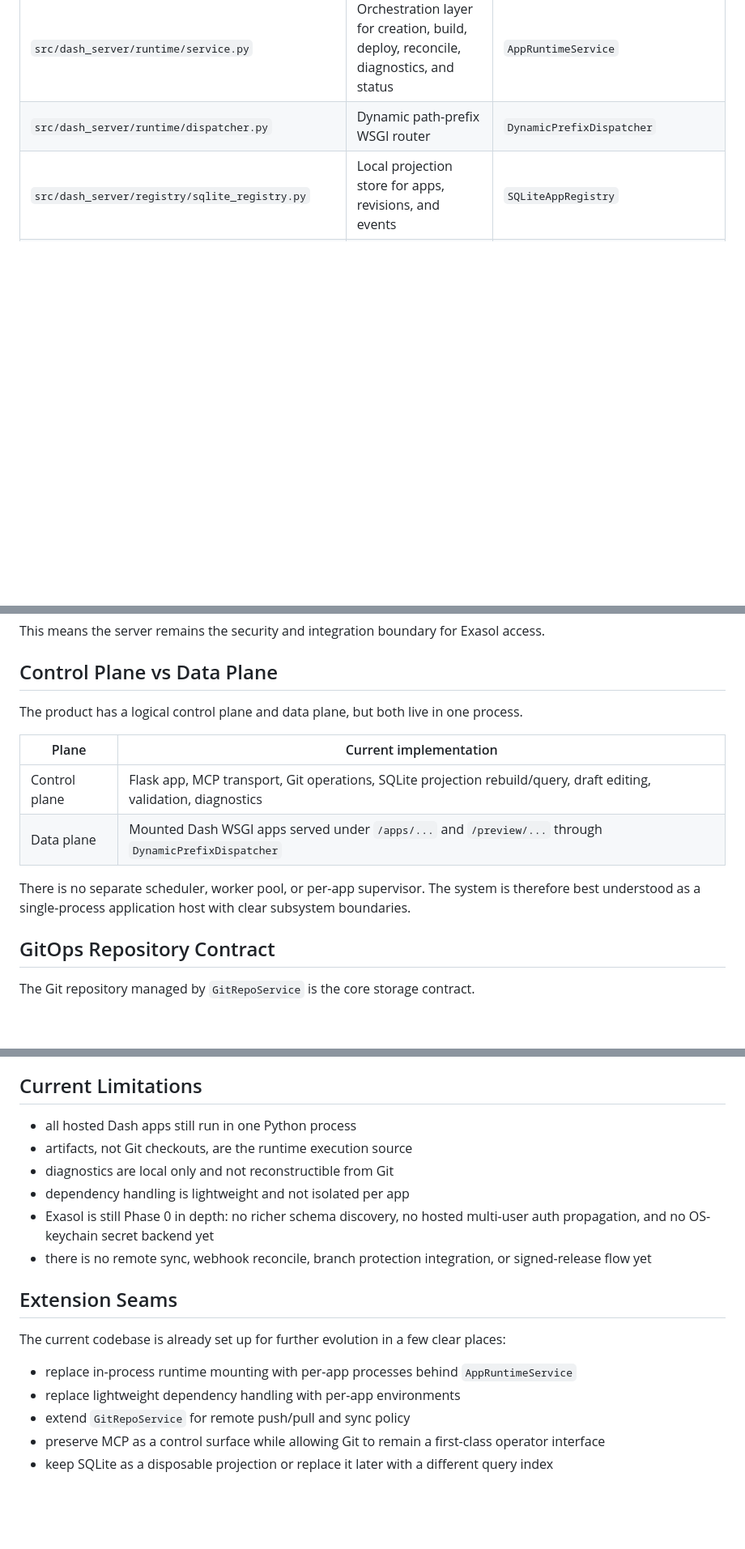
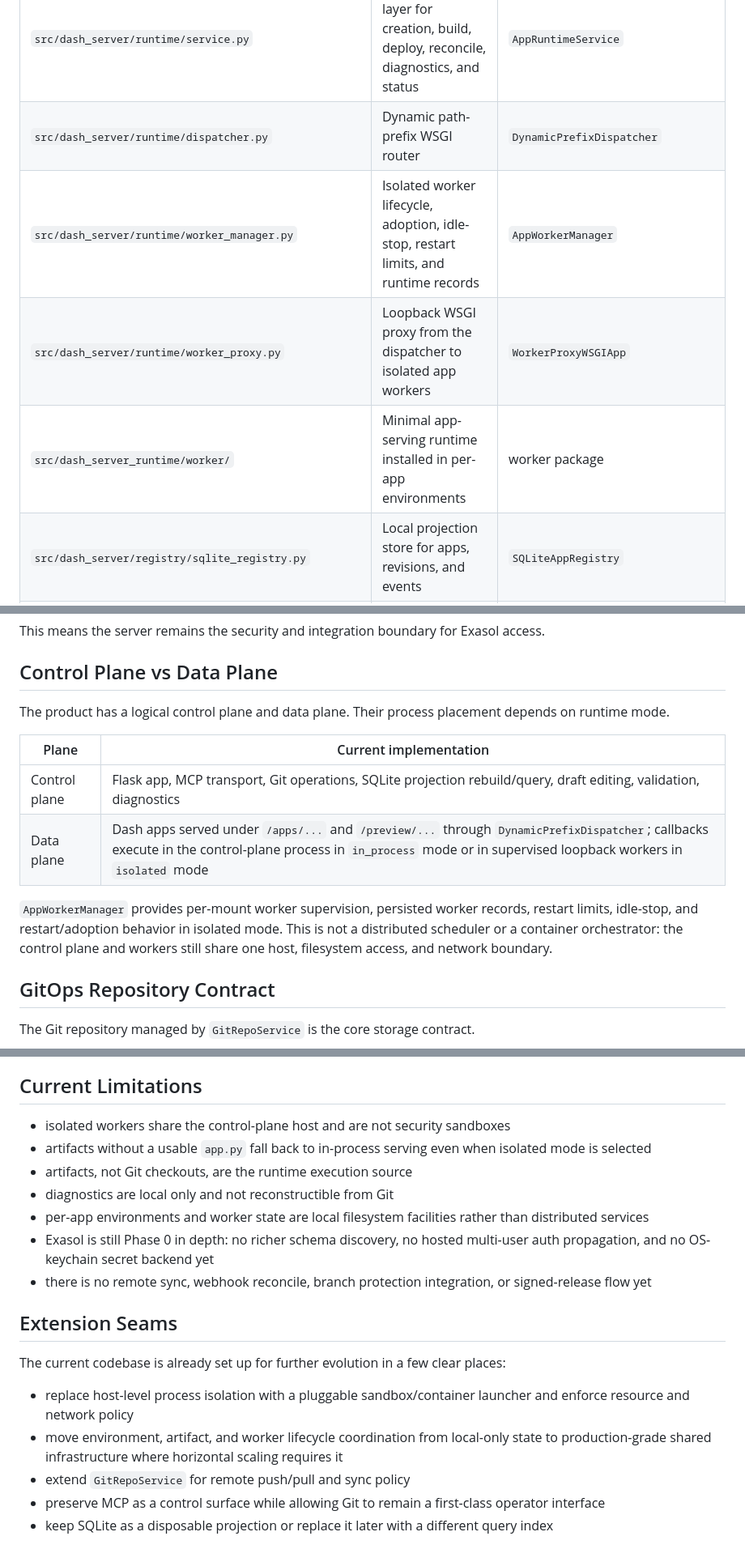
Before and after one commit to exasol-labs/dash-server, a Markdown page: docs/architecture.md, 3 parts joined by grey strips. Shown at 81% size. Drawn GitHub-style; blank space fills up the shorter version.

```diff
--- a/docs/architecture.md
+++ b/docs/architecture.md
@@ -50,6 +56,9 @@ The current architecture is concentrated in these modules:
 | `src/dash_server/mcp/server.py` | MCP JSON-RPC server, tools, resources, payload shaping | `MCPServer` |
 | `src/dash_server/runtime/service.py` | Orchestration layer for creation, build, deploy, reconcile, diagnostics, and status | `AppRuntimeService` |
 | `src/dash_server/runtime/dispatcher.py` | Dynamic path-prefix WSGI router | `DynamicPrefixDispatcher` |
+| `src/dash_server/runtime/worker_manager.py` | Isolated worker lifecycle, adoption, idle-stop, restart limits, and runtime records | `AppWorkerManager` |
+| `src/dash_server/runtime/worker_proxy.py` | Loopback WSGI proxy from the dispatcher to isolated app workers | `WorkerProxyWSGIApp` |
+| `src/dash_server_runtime/worker/` | Minimal app-serving runtime installed in per-app environments | worker package |
 | `src/dash_server/registry/sqlite_registry.py` | Local projection store for apps, revisions, and events | `SQLiteAppRegistry` |
 | `src/dash_server/registry/models.py` | Domain models for app, revision, exposure, and event rows | `HostedApp`, `AppRevision`, `AppEvent`, `AppManifest` |
 | `src/dash_server/workspace/service.py` | Draft workspace file operations, validation, import smoke check, snapshotting | `WorkspaceService` |
@@ -385,14 +413,17 @@ This means the server remains the security and integration boundary for Exasol a
 
 ## Control Plane vs Data Plane
 
-The product has a logical control plane and data plane, but both live in one process.
+The product has a logical control plane and data plane. Their process placement depends on runtime mode.
 
 | Plane | Current implementation |
 | --- | --- |
 | Control plane | Flask app, MCP transport, Git operations, SQLite projection rebuild/query, draft editing, validation, diagnostics |
-| Data plane | Mounted Dash WSGI apps served under `/apps/...` and `/preview/...` through `DynamicPrefixDispatcher` |
+| Data plane | Dash apps served under `/apps/...` and `/preview/...` through `DynamicPrefixDispatcher`; callbacks execute in the control-plane process in `in_process` mode or in supervised loopback workers in `isolated` mode |
 
-There is no separate scheduler, worker pool, or per-app supervisor. The system is therefore best understood as a single-process application host with clear subsystem boundaries.
+`AppWorkerManager` provides per-mount worker supervision, persisted worker records, restart limits,
+idle-stop, and restart/adoption behavior in isolated mode. This is not a distributed scheduler or a
+container orchestrator: the control plane and workers still share one host, filesystem access, and
+network boundary.
 
 ## GitOps Repository Contract
 
@@ -906,10 +941,11 @@ Architecturally, the permissions model is currently declarative state plus routi
 
 ## Current Limitations
 
-- all hosted Dash apps still run in one Python process
+- isolated workers share the control-plane host and are not security sandboxes
+- artifacts without a usable `app.py` fall back to in-process serving even when isolated mode is selected
 - artifacts, not Git checkouts, are the runtime execution source
 - diagnostics are local only and not reconstructible from Git
-- dependency handling is lightweight and not isolated per app
+- per-app environments and worker state are local filesystem facilities rather than distributed services
 - Exasol is still Phase 0 in depth: no richer schema discovery, no hosted multi-user auth propagation, and no OS-keychain secret backend yet
 - there is no remote sync, webhook reconcile, branch protection integration, or signed-release flow yet
 
@@ -917,8 +953,8 @@ Architecturally, the permissions model is currently declarative state plus routi
 
 The current codebase is already set up for further evolution in a few clear places:
 
-- replace in-process runtime mounting with per-app processes behind `AppRuntimeService`
-- replace lightweight dependency handling with per-app environments
+- replace host-level process isolation with a pluggable sandbox/container launcher and enforce resource and network policy
+- move environment, artifact, and worker lifecycle coordination from local-only state to production-grade shared infrastructure where horizontal scaling requires it
 - extend `GitRepoService` for remote push/pull and sync policy
 - preserve MCP as a control surface while allowing Git to remain a first-class operator interface
 - keep SQLite as a disposable projection or replace it later with a different query index
```
Also changed, not shown: other parts of docs/architecture.md (+45 -16 lines), docs/runtime-modes.md (+9 -3 lines).
